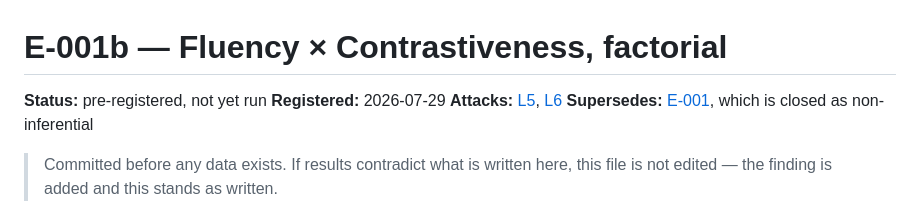
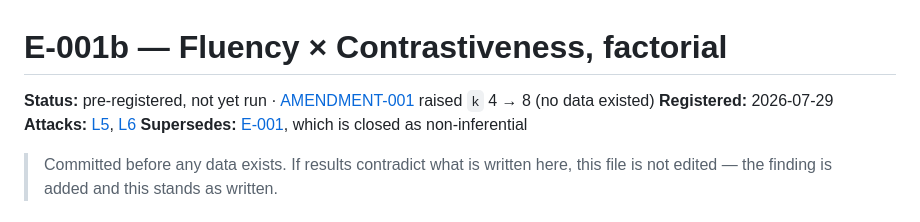
Before and after one commit to vyakymenko/noophorics, a Markdown page: experiments/E-001b-fluency-factorial/PREREGISTRATION.md, the part around the change. Rendered like a GitHub page.

```diff
--- a/experiments/E-001b-fluency-factorial/PREREGISTRATION.md
+++ b/experiments/E-001b-fluency-factorial/PREREGISTRATION.md
@@ -1,6 +1,6 @@
 # E-001b — Fluency × Contrastiveness, factorial
 
-**Status:** pre-registered, not yet run
+**Status:** pre-registered, not yet run · [AMENDMENT-001](AMENDMENT-001.md) raised `k` 4 → 8 (no data existed)
 **Registered:** 2026-07-29
 **Attacks:** [L5](../../theory/laws.md#l5), [L6](../../theory/laws.md#l6)
 **Supersedes:** [E-001](../E-001-fluency-cost/), which is closed as
```
Also changed, not shown: experiments/E-001b-fluency-factorial/AMENDMENT-001.md (added, +56 -0 lines).
